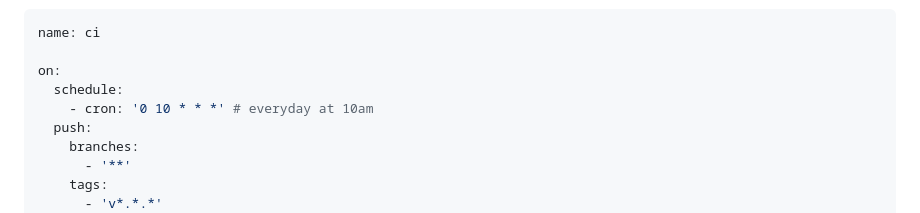
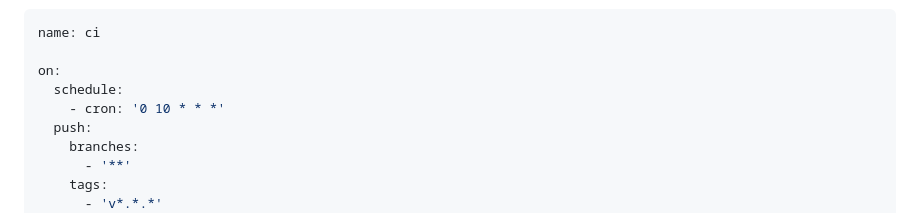
Before and after one commit to docker/build-push-action, a Markdown page: docs/advanced/tags-labels.md, the part around one of its changes. Drawn GitHub-style.

```diff
--- a/docs/advanced/tags-labels.md
+++ b/docs/advanced/tags-labels.md
@@ -10,7 +9,7 @@ name: ci
 
 on:
   schedule:
-    - cron: '0 10 * * *' # everyday at 10am
+    - cron: '0 10 * * *'
   push:
     branches:
       - '**'
```
Also changed, not shown: other parts of docs/advanced/tags-labels.md (+1 -2 lines), README.md (+35 -30 lines), .github/build-push-action.png.
